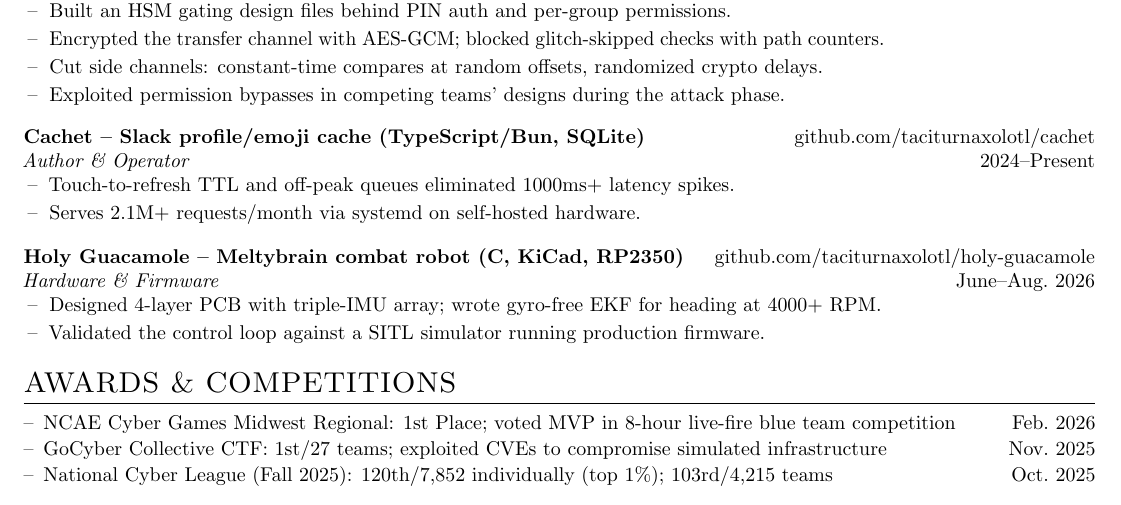
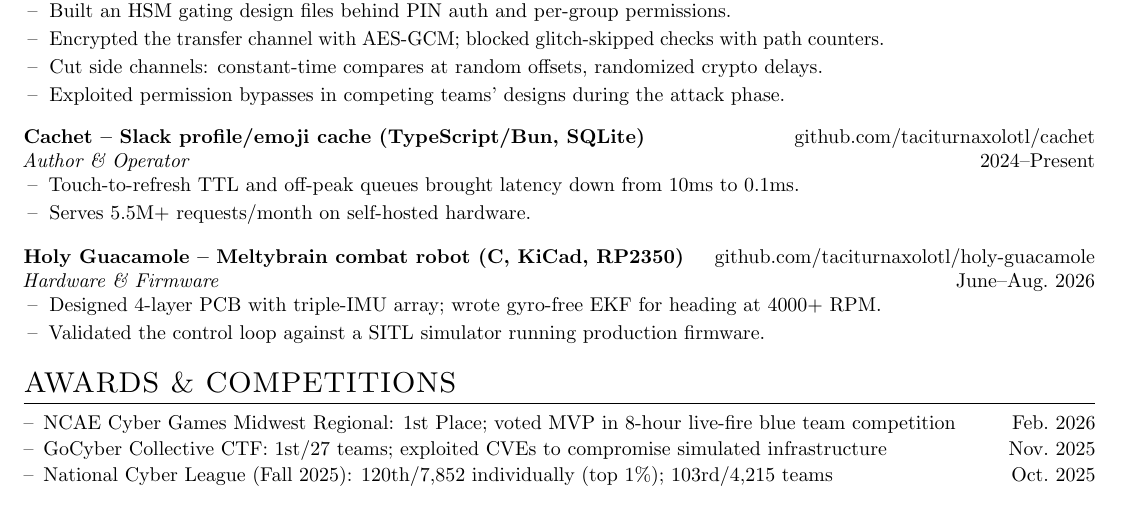
Before and after one commit to taciturnaxolotl/cv, a LaTeX CV (cv.tex): part of the page, cut so that both start at the same text. Compiled offline with pdfLaTeX.

Commit message:
chore: add more up to date cachet info

```diff
--- a/cv.tex
+++ b/cv.tex
@@ -102,8 +102,8 @@ Westerville, OH \textbar{} \href{tel:+13802542562}{(380) 254-2562} \textbar{} \h
 
 \begin{orgblock}{Cachet -- Slack profile/emoji cache (TypeScript/Bun, SQLite)}{github.com/taciturnaxolotl/cachet}
   \begin{subxp}{Author \& Operator}{2024--Present}
-    \item Touch-to-refresh TTL and off-peak queues eliminated 1000ms+ latency spikes.
-    \item Serves 2.1M+ requests/month via systemd on self-hosted hardware.
+    \item Touch-to-refresh TTL and off-peak queues brought latency down from 10ms to 0.1ms.
+    \item Serves 5.5M+ requests/month on self-hosted hardware.
   \end{subxp}
 \end{orgblock}
 
```
